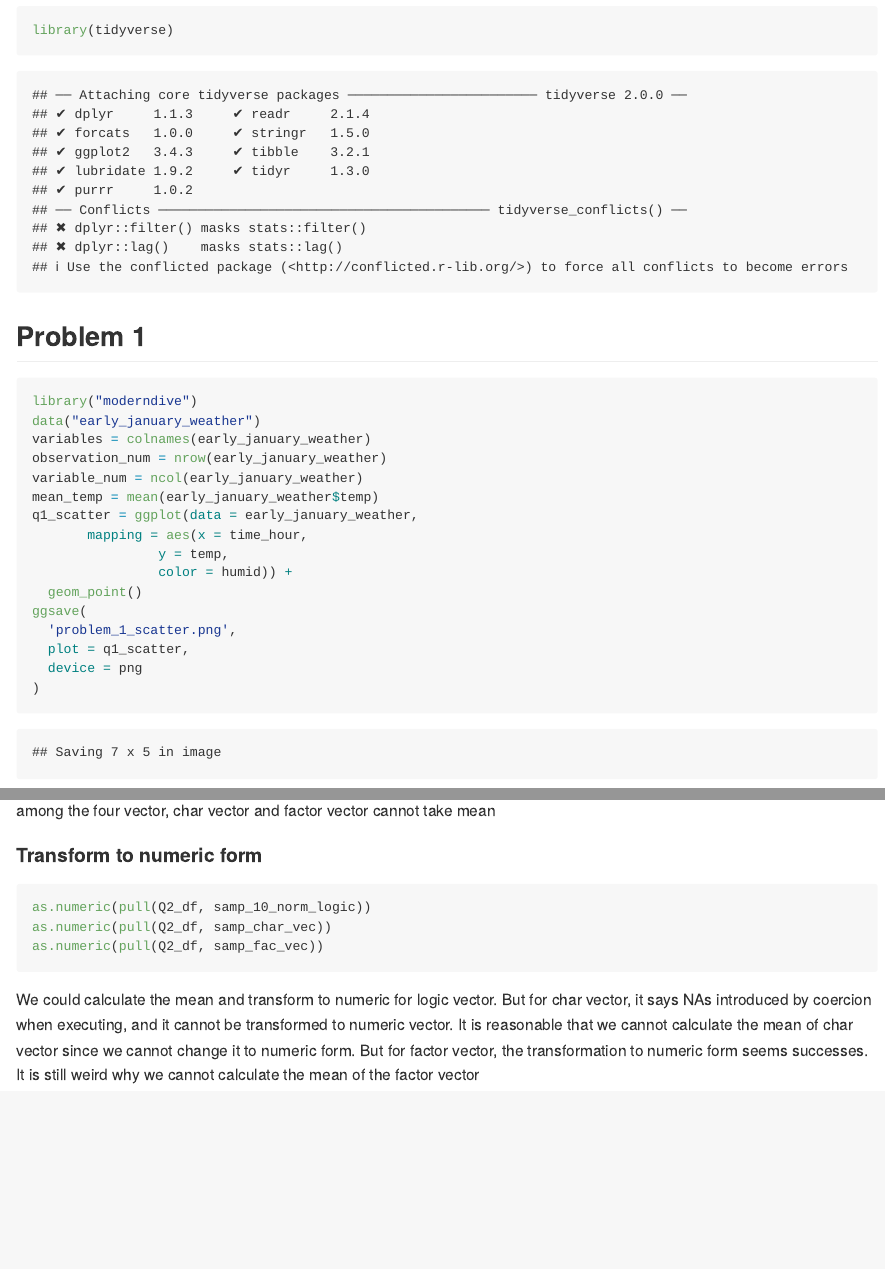
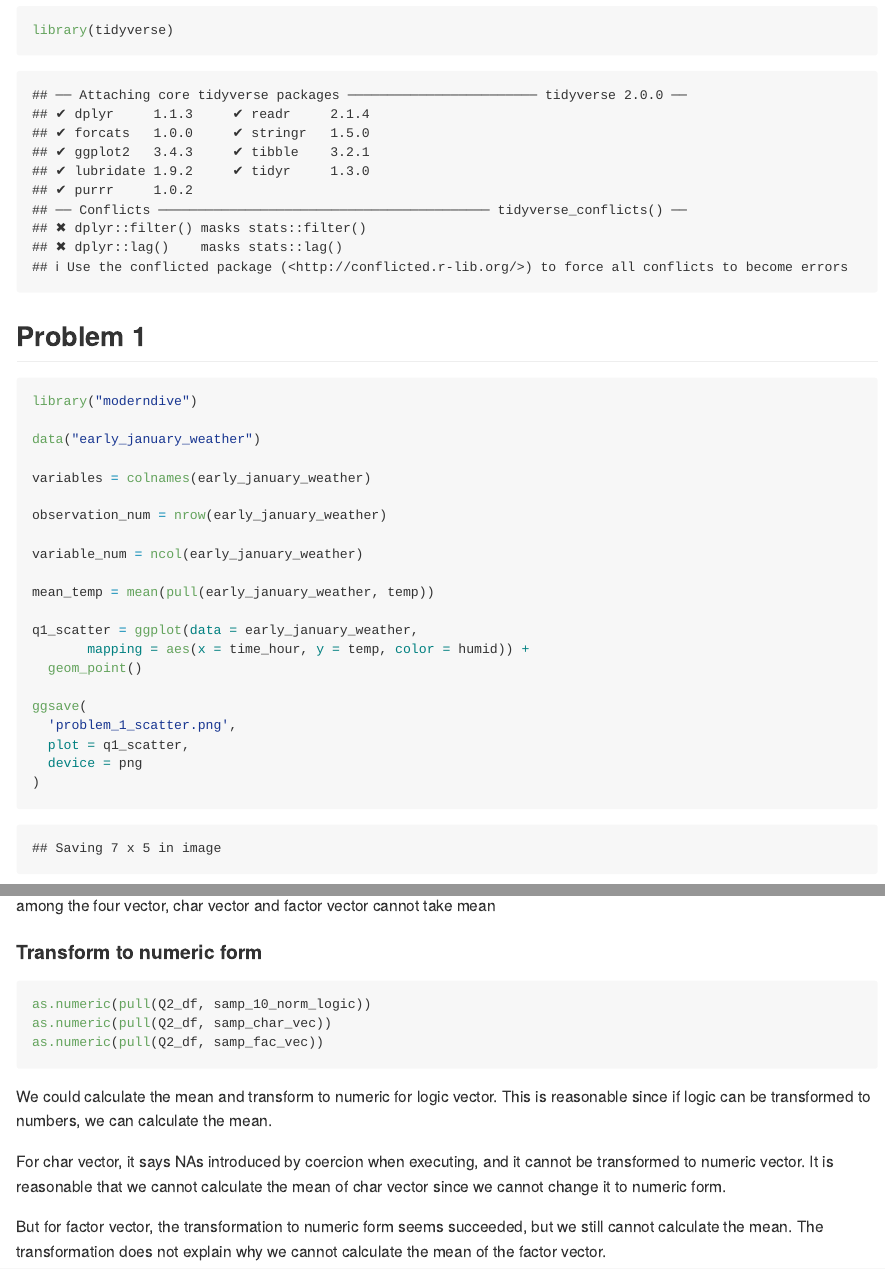
Before and after one commit to GYDTTDYX/p8105_hw1_yd2739, an R Markdown document (p8105_hw1_yd2739.Rmd): the page in a window 1100 px wide, from 140 px down, and a second part further down, joined at a grey line. The pictures show the output file p8105_hw1_yd2739.md that the author committed with the source, drawn offline in the style of GitHub.

Commit message:
changed explanation

````diff
--- a/p8105_hw1_yd2739.Rmd
+++ b/p8105_hw1_yd2739.Rmd
@@ -12,21 +12,27 @@ library(tidyverse)
 ## Problem 1
 ```{r}
 library("moderndive")
+
 data("early_january_weather")
+
 variables = colnames(early_january_weather)
+
 observation_num = nrow(early_january_weather)
+
 variable_num = ncol(early_january_weather)
-mean_temp = mean(early_january_weather$temp)
+
+mean_temp = mean(pull(early_january_weather, temp))
+
 q1_scatter = ggplot(data = early_january_weather,
-       mapping = aes(x = time_hour,
-                y = temp,
-                color = humid)) +
+       mapping = aes(x = time_hour, y = temp, color = humid)) +
   geom_point()
+
 ggsave(
   'problem_1_scatter.png',
   plot = q1_scatter,
   device = png
 )
+
 q1_scatter
 ```
 the variables in the dataset are: `r variables`.
@@ -67,8 +73,11 @@ as.numeric(pull(Q2_df, samp_char_vec))
 as.numeric(pull(Q2_df, samp_fac_vec))
 ```
 We could calculate the mean and transform to numeric for logic vector.
-But for char vector, it says NAs introduced by coercion when executing, and it
+This is reasonable since if logic can be transformed to numbers, we can calculate the mean.
+
+For char vector, it says NAs introduced by coercion when executing, and it
 cannot be transformed to numeric vector. It is reasonable that we cannot calculate
 the mean of char vector since we cannot change it to numeric form.
-But for factor vector, the  transformation to numeric form seems successes.
-It is still weird why we cannot calculate the mean of the factor vector
+
+But for factor vector, the  transformation to numeric form seems succeeded, but we still cannot calculate the mean.
+The transformation does not explain why we cannot calculate the mean of the factor vector.
````
Also changed, not shown: p8105_hw1_yd2739.md.
